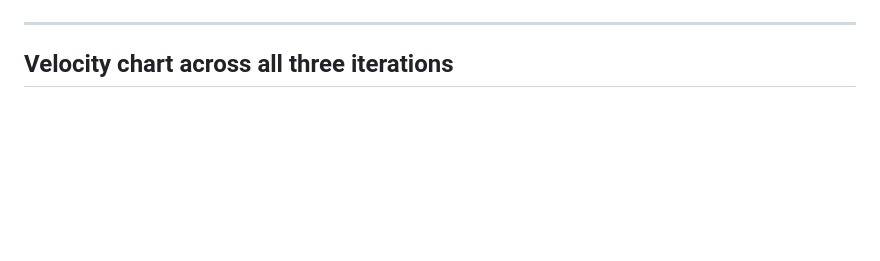
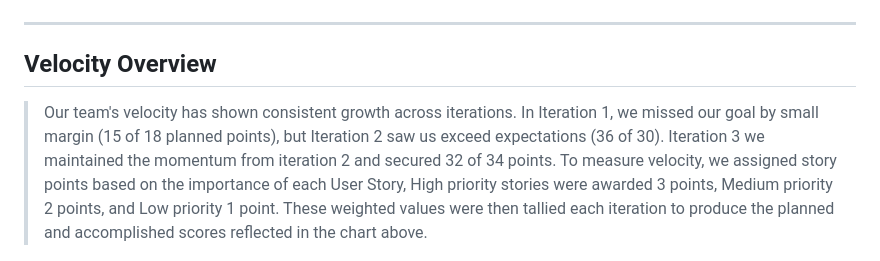
Before and after one commit to NishchayK5/GiG, a Markdown page: Documents/RETROSPECTIVE.MD, the part around the change. Drawn GitHub-style; blank space fills up the shorter version.

```diff
--- a/Documents/RETROSPECTIVE.MD
+++ b/Documents/RETROSPECTIVE.MD
@@ -18,7 +18,10 @@ ___
 ![branch-history](branch-history.png)
 
 ---
-## Velocity chart across all three iterations
+## Velocity Overview
+
+>Our team's velocity has shown consistent growth across iterations. In Iteration 1, we missed our goal by small margin (15 of 18 planned points), but Iteration 2 saw us exceed expectations (36 of 30). Iteration 3 we maintained the momentum from iteration 2 and secured 32 of 34 points. To measure velocity, we assigned story points based on the importance of each User Story, High priority stories were awarded 3 points, Medium priority 2 points, and Low priority 1 point.
+>These weighted values were then tallied each iteration to produce the planned and accomplished scores reflected in the chart above.
 
 ![velocity-chart](velocity-chart.png)
 
```
Also changed, not shown: Documents/ARCHITECTURE.md (+1 -1 lines), README.md (+5 -12 lines), Documents/Architecture_Model_GiG-2.png (added).
